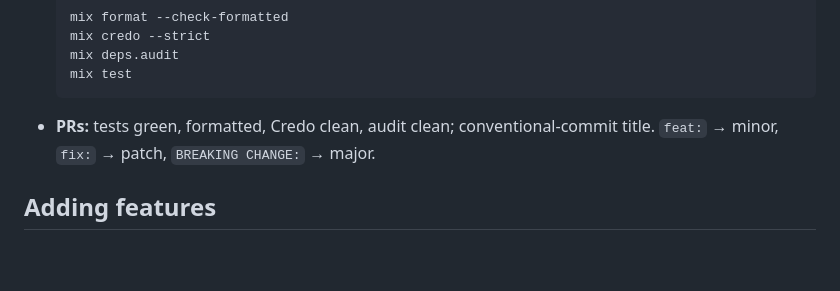
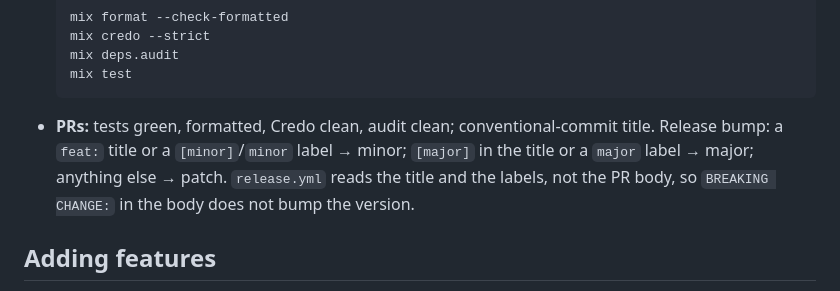
Before and after one commit to HectorIFC/malachi, a Markdown page: .github/copilot-instructions.md, the part around the change. GitHub-like rendering; blank space fills up the shorter version.

Commit message:
docs: correct the PR release-bump guidance in copilot-instructions
The instruction claimed BREAKING CHANGE: in the PR body triggers a major release,
but release.yml computes the bump only from the PR title and labels and never
reads the body. Describe the actual triggers: feat: title or minor label for
minor, [major] title or major label for major, patch otherwise.

````diff
--- a/.github/copilot-instructions.md
+++ b/.github/copilot-instructions.md
@@ -225,8 +225,10 @@ make docker-build | docker-buildx | compose-up | compose-logs | clean
   mix deps.audit
   mix test
   ```
-- **PRs:** tests green, formatted, Credo clean, audit clean; conventional-commit title. `feat:` → minor,
-  `fix:` → patch, `BREAKING CHANGE:` → major.
+- **PRs:** tests green, formatted, Credo clean, audit clean; conventional-commit title. Release bump: a
+  `feat:` title or a `[minor]`/`minor` label → minor; `[major]` in the title or a `major` label → major;
+  anything else → patch. `release.yml` reads the title and the labels, not the PR body, so `BREAKING
+  CHANGE:` in the body does not bump the version.
 
 ## Adding features
 
````
